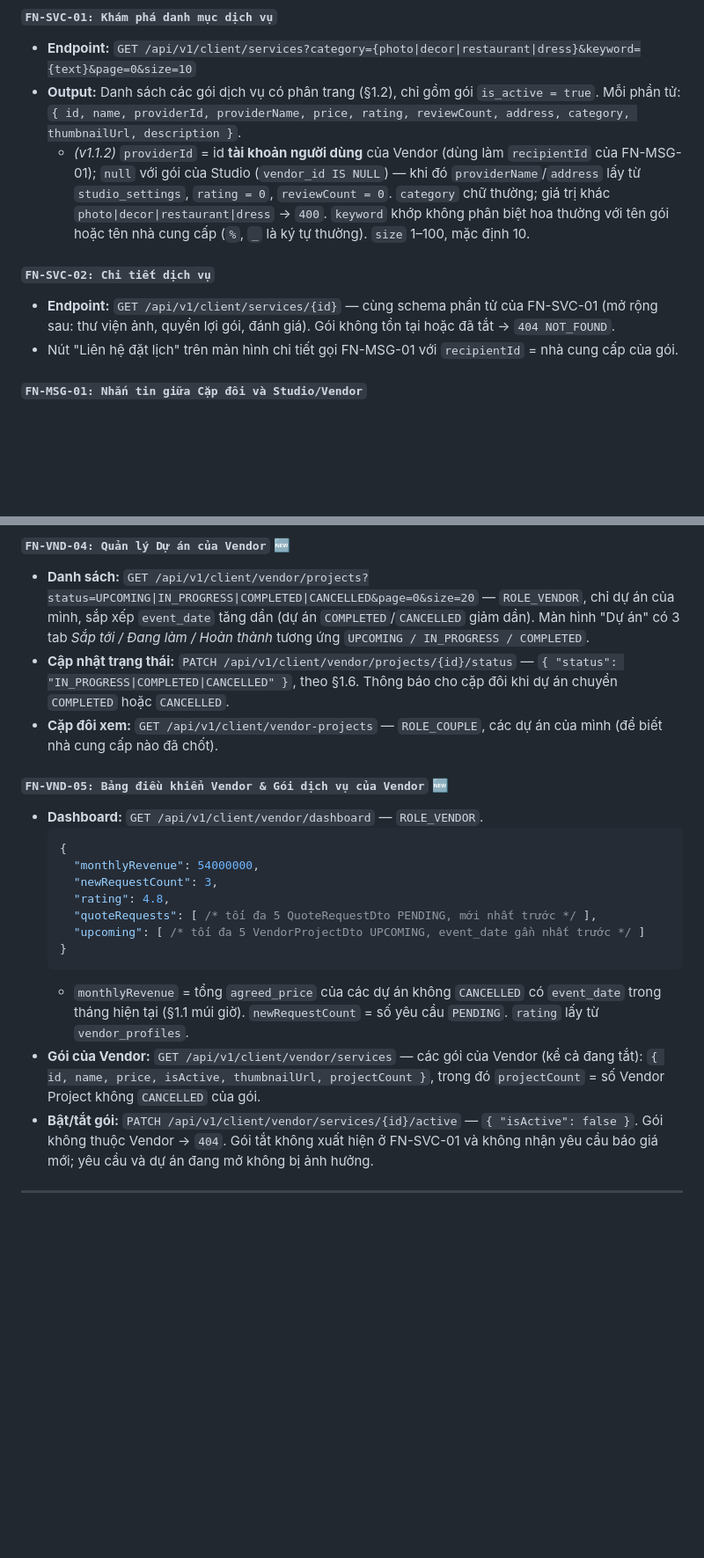
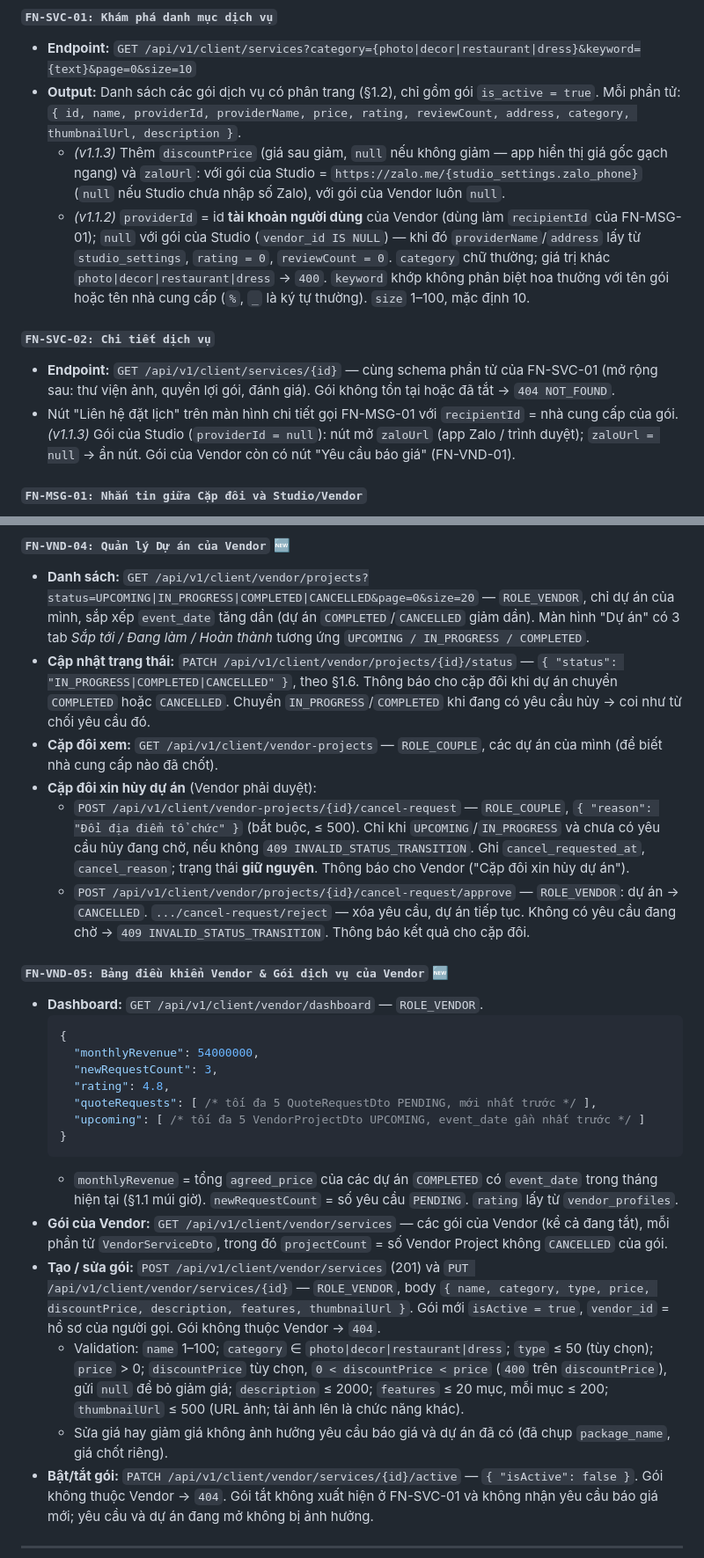
Before and after one commit to WhIm1598/wedding-event, a Markdown page: docs/features/detailed_functional_specification.md, 2 parts joined by grey strips. Shown at 88% size. Rendered like a GitHub page; blank space fills up the shorter version.

````diff
--- a/docs/features/detailed_functional_specification.md
+++ b/docs/features/detailed_functional_specification.md
@@ -453,11 +453,12 @@ stateDiagram-v2
 #### `FN-SVC-01: Khám phá danh mục dịch vụ`
 * **Endpoint:** `GET /api/v1/client/services?category={photo|decor|restaurant|dress}&keyword={text}&page=0&size=10`
 * **Output:** Danh sách các gói dịch vụ có phân trang (§1.2), chỉ gồm gói `is_active = true`. Mỗi phần tử: `{ id, name, providerId, providerName, price, rating, reviewCount, address, category, thumbnailUrl, description }`.
+  * *(v1.1.3)* Thêm `discountPrice` (giá sau giảm, `null` nếu không giảm — app hiển thị giá gốc gạch ngang) và `zaloUrl`: với gói của Studio = `https://zalo.me/{studio_settings.zalo_phone}` (`null` nếu Studio chưa nhập số Zalo), với gói của Vendor luôn `null`.
   * *(v1.1.2)* `providerId` = id **tài khoản người dùng** của Vendor (dùng làm `recipientId` của FN-MSG-01); `null` với gói của Studio (`vendor_id IS NULL`) — khi đó `providerName`/`address` lấy từ `studio_settings`, `rating = 0`, `reviewCount = 0`. `category` chữ thường; giá trị khác `photo|decor|restaurant|dress` → `400`. `keyword` khớp không phân biệt hoa thường với tên gói hoặc tên nhà cung cấp (`%`, `_` là ký tự thường). `size` 1–100, mặc định 10.
 
 #### `FN-SVC-02: Chi tiết dịch vụ`
 * **Endpoint:** `GET /api/v1/client/services/{id}` — cùng schema phần tử của FN-SVC-01 (mở rộng sau: thư viện ảnh, quyền lợi gói, đánh giá). Gói không tồn tại hoặc đã tắt → `404 NOT_FOUND`.
-* Nút "Liên hệ đặt lịch" trên màn hình chi tiết gọi FN-MSG-01 với `recipientId` = nhà cung cấp của gói.
+* Nút "Liên hệ đặt lịch" trên màn hình chi tiết gọi FN-MSG-01 với `recipientId` = nhà cung cấp của gói. *(v1.1.3)* Gói của Studio (`providerId = null`): nút mở `zaloUrl` (app Zalo / trình duyệt); `zaloUrl = null` → ẩn nút. Gói của Vendor còn có nút "Yêu cầu báo giá" (FN-VND-01).
 
 #### `FN-MSG-01: Nhắn tin giữa Cặp đôi và Studio/Vendor`
 * **Endpoint:** `POST /api/v1/messages/send`
@@ -524,8 +529,11 @@ flowchart LR
 
 #### `FN-VND-04: Quản lý Dự án của Vendor` 🆕
 * **Danh sách:** `GET /api/v1/client/vendor/projects?status=UPCOMING|IN_PROGRESS|COMPLETED|CANCELLED&page=0&size=20` — `ROLE_VENDOR`, chỉ dự án của mình, sắp xếp `event_date` tăng dần (dự án `COMPLETED`/`CANCELLED` giảm dần). Màn hình "Dự án" có 3 tab *Sắp tới / Đang làm / Hoàn thành* tương ứng `UPCOMING / IN_PROGRESS / COMPLETED`.
-* **Cập nhật trạng thái:** `PATCH /api/v1/client/vendor/projects/{id}/status` — `{ "status": "IN_PROGRESS|COMPLETED|CANCELLED" }`, theo §1.6. Thông báo cho cặp đôi khi dự án chuyển `COMPLETED` hoặc `CANCELLED`.
+* **Cập nhật trạng thái:** `PATCH /api/v1/client/vendor/projects/{id}/status` — `{ "status": "IN_PROGRESS|COMPLETED|CANCELLED" }`, theo §1.6. Thông báo cho cặp đôi khi dự án chuyển `COMPLETED` hoặc `CANCELLED`. Chuyển `IN_PROGRESS`/`COMPLETED` khi đang có yêu cầu hủy → coi như từ chối yêu cầu đó.
 * **Cặp đôi xem:** `GET /api/v1/client/vendor-projects` — `ROLE_COUPLE`, các dự án của mình (để biết nhà cung cấp nào đã chốt).
+* **Cặp đôi xin hủy dự án** (Vendor phải duyệt):
+  * `POST /api/v1/client/vendor-projects/{id}/cancel-request` — `ROLE_COUPLE`, `{ "reason": "Đổi địa điểm tổ chức" }` (bắt buộc, ≤ 500). Chỉ khi `UPCOMING`/`IN_PROGRESS` và chưa có yêu cầu hủy đang chờ, nếu không `409 INVALID_STATUS_TRANSITION`. Ghi `cancel_requested_at`, `cancel_reason`; trạng thái **giữ nguyên**. Thông báo cho Vendor ("Cặp đôi xin hủy dự án").
+  * `POST /api/v1/client/vendor/projects/{id}/cancel-request/approve` — `ROLE_VENDOR`: dự án → `CANCELLED`. `.../cancel-request/reject` — xóa yêu cầu, dự án tiếp tục. Không có yêu cầu đang chờ → `409 INVALID_STATUS_TRANSITION`. Thông báo kết quả cho cặp đôi.
 
 #### `FN-VND-05: Bảng điều khiển Vendor & Gói dịch vụ của Vendor` 🆕
 * **Dashboard:** `GET /api/v1/client/vendor/dashboard` — `ROLE_VENDOR`.
@@ -538,8 +546,11 @@ flowchart LR
     "upcoming": [ /* tối đa 5 VendorProjectDto UPCOMING, event_date gần nhất trước */ ]
   }
   ```
-  * `monthlyRevenue` = tổng `agreed_price` của các dự án không `CANCELLED` có `event_date` trong tháng hiện tại (§1.1 múi giờ). `newRequestCount` = số yêu cầu `PENDING`. `rating` lấy từ `vendor_profiles`.
-* **Gói của Vendor:** `GET /api/v1/client/vendor/services` — các gói của Vendor (kể cả đang tắt): `{ id, name, price, isActive, thumbnailUrl, projectCount }`, trong đó `projectCount` = số Vendor Project không `CANCELLED` của gói.
+  * `monthlyRevenue` = tổng `agreed_price` của các dự án `COMPLETED` có `event_date` trong tháng hiện tại (§1.1 múi giờ). `newRequestCount` = số yêu cầu `PENDING`. `rating` lấy từ `vendor_profiles`.
+* **Gói của Vendor:** `GET /api/v1/client/vendor/services` — các gói của Vendor (kể cả đang tắt), mỗi phần tử `VendorServiceDto`, trong đó `projectCount` = số Vendor Project không `CANCELLED` của gói.
+* **Tạo / sửa gói:** `POST /api/v1/client/vendor/services` (201) và `PUT /api/v1/client/vendor/services/{id}` — `ROLE_VENDOR`, body `{ name, category, type, price, discountPrice, description, features, thumbnailUrl }`. Gói mới `isActive = true`, `vendor_id` = hồ sơ của người gọi. Gói không thuộc Vendor → `404`.
+  * Validation: `name` 1–100; `category` ∈ `photo|decor|restaurant|dress`; `type` ≤ 50 (tùy chọn); `price` > 0; `discountPrice` tùy chọn, `0 < discountPrice < price` (`400` trên `discountPrice`), gửi `null` để bỏ giảm giá; `description` ≤ 2000; `features` ≤ 20 mục, mỗi mục ≤ 200; `thumbnailUrl` ≤ 500 (URL ảnh; tải ảnh lên là chức năng khác).
+  * Sửa giá hay giảm giá không ảnh hưởng yêu cầu báo giá và dự án đã có (đã chụp `package_name`, giá chốt riêng).
 * **Bật/tắt gói:** `PATCH /api/v1/client/vendor/services/{id}/active` — `{ "isActive": false }`. Gói không thuộc Vendor → `404`. Gói tắt không xuất hiện ở FN-SVC-01 và không nhận yêu cầu báo giá mới; yêu cầu và dự án đang mở không bị ảnh hưởng.
 
 ---
````
Also changed, not shown: other parts of docs/features/detailed_functional_specification.md (+10 -5 lines).
